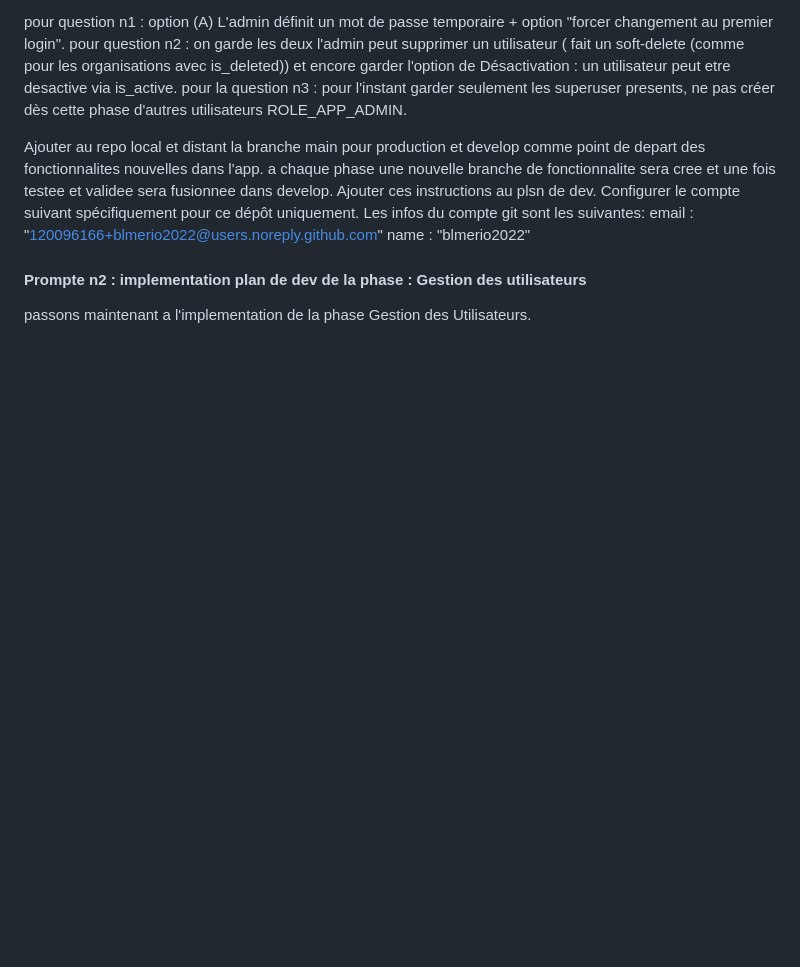
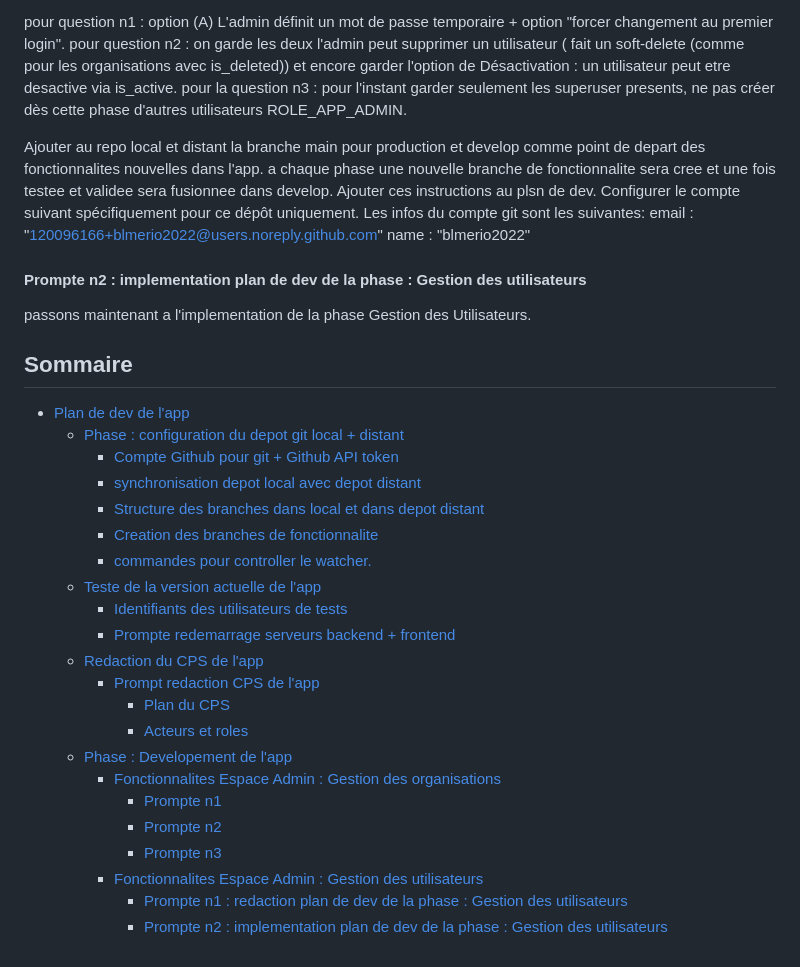
Before and after one commit to onedevasus/app_sdgps, a Markdown page: docs/notes/Notes.md, the part around one of its changes. Rendered like a GitHub page; blank space fills up the shorter version.

Commit message:
wip: auto-save [2026-06-26 20:03:20]

```diff
--- a/docs/notes/Notes.md
+++ b/docs/notes/Notes.md
@@ -247,3 +247,28 @@ name : "blmerio2022"
 #### Prompte n2 : implementation plan de dev de la phase : Gestion des utilisateurs
 
 passons maintenant a l'implementation de la phase Gestion des Utilisateurs.
+
+## Sommaire
+
+- [Plan de dev de l'app](#plan-de-dev-de-lapp)
+  - [Phase : configuration du depot git local + distant](#phase-configuration-du-depot-git-local-distant)
+    - [Compte Github pour git + Github API token](#compte-github-pour-git-github-api-token)
+    - [synchronisation depot local avec depot distant](#synchronisation-depot-local-avec-depot-distant)
+    - [Structure des branches dans local et dans depot distant](#structure-des-branches-dans-local-et-dans-depot-distant)
+    - [Creation des branches de fonctionnalite](#creation-des-branches-de-fonctionnalite)
+    - [commandes pour controller le watcher.](#commandes-pour-controller-le-watcher)
+  - [Teste de la version actuelle de l'app](#teste-de-la-version-actuelle-de-lapp)
+    - [Identifiants des utilisateurs de tests](#identifiants-des-utilisateurs-de-tests)
+    - [Prompte redemarrage serveurs backend + frontend](#prompte-redemarrage-serveurs-backend-frontend)
+  - [Redaction du CPS de l'app](#redaction-du-cps-de-lapp)
+    - [Prompt redaction CPS de l'app](#prompt-redaction-cps-de-lapp)
+      - [Plan du CPS](#plan-du-cps)
+      - [Acteurs et roles](#acteurs-et-roles)
+  - [Phase : Developement de l'app](#phase-developement-de-lapp)
+    - [Fonctionnalites Espace Admin : Gestion des organisations](#fonctionnalites-espace-admin-gestion-des-organisations)
+      - [Prompte n1](#prompte-n1)
+      - [Prompte n2](#prompte-n2)
+      - [Prompte n3](#prompte-n3)
+    - [Fonctionnalites Espace Admin : Gestion des utilisateurs](#fonctionnalites-espace-admin-gestion-des-utilisateurs)
+      - [Prompte n1 : redaction plan de dev de la phase : Gestion des utilisateurs](#prompte-n1-redaction-plan-de-dev-de-la-phase-gestion-des-utilisateurs)
+      - [Prompte n2 : implementation plan de dev de la phase : Gestion des utilisateurs](#prompte-n2-implementation-plan-de-dev-de-la-phase-gestion-des-utilisateurs)
```
Also changed, not shown: other parts of docs/notes/Notes.md (+1 -1 lines).
